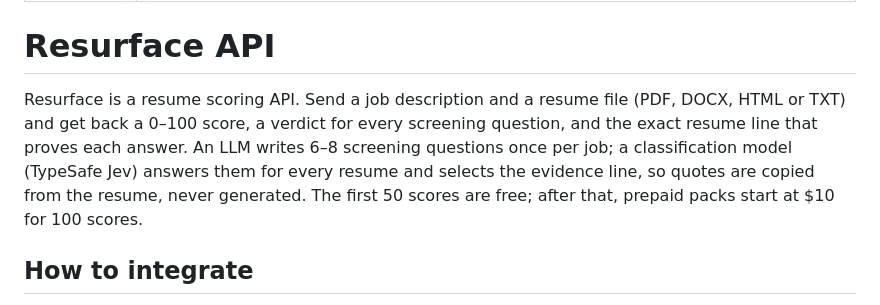
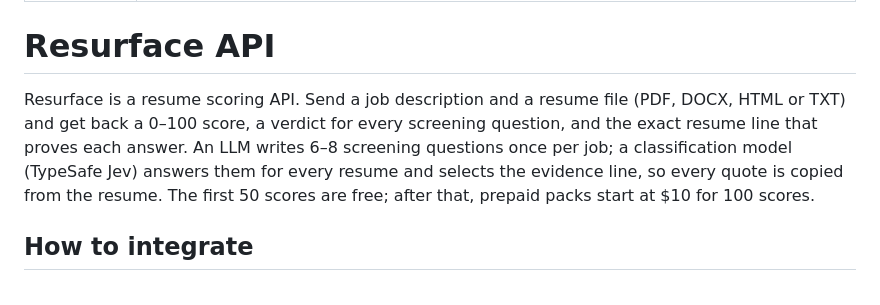
Before and after one commit to dolevhayut/resurface, a Markdown page: skills/resurface-api/SKILL.md, the part around the change. GitHub-like rendering.

Commit message:
Sync the resurface-api skill: summary wording
Co-Authored-By: Claude Opus 5.5 <noreply@anthropic.com>

```diff
--- a/skills/resurface-api/SKILL.md
+++ b/skills/resurface-api/SKILL.md
@@ -5,7 +5,7 @@ description: Score resumes against job descriptions with the Resurface API (getr
 
 # Resurface API
 
-Resurface is a resume scoring API. Send a job description and a resume file (PDF, DOCX, HTML or TXT) and get back a 0–100 score, a verdict for every screening question, and the exact resume line that proves each answer. An LLM writes 6–8 screening questions once per job; a classification model (TypeSafe Jev) answers them for every resume and selects the evidence line, so quotes are copied from the resume, never generated. The first 50 scores are free; after that, prepaid packs start at $10 for 100 scores.
+Resurface is a resume scoring API. Send a job description and a resume file (PDF, DOCX, HTML or TXT) and get back a 0–100 score, a verdict for every screening question, and the exact resume line that proves each answer. An LLM writes 6–8 screening questions once per job; a classification model (TypeSafe Jev) answers them for every resume and selects the evidence line, so every quote is copied from the resume. The first 50 scores are free; after that, prepaid packs start at $10 for 100 scores.
 
 ## How to integrate
 - Read the API key from the `RESURFACE_API_KEY` environment variable and call the API only from server-side code. Never send the key to a browser, commit it or log it. Keys are created in the dashboard (https://getresurface.dev/dashboard).
```
